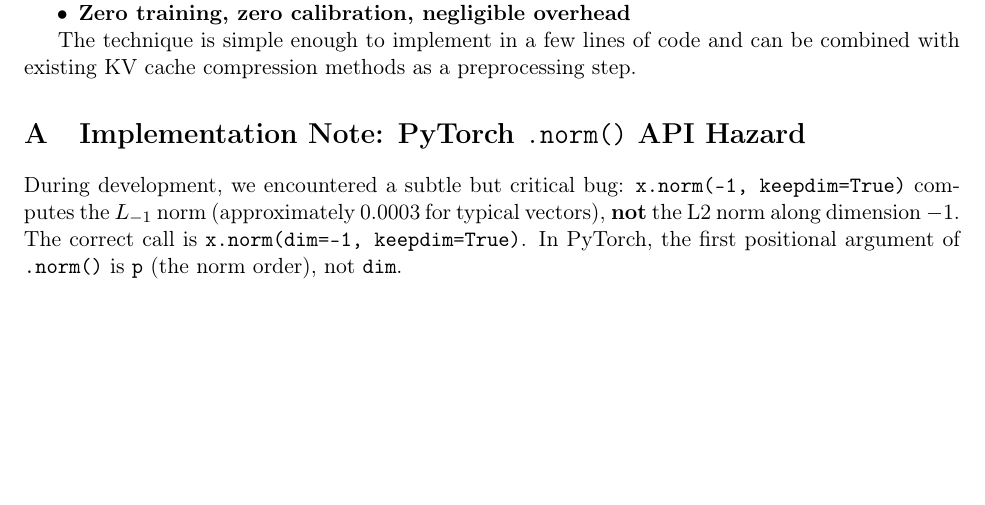
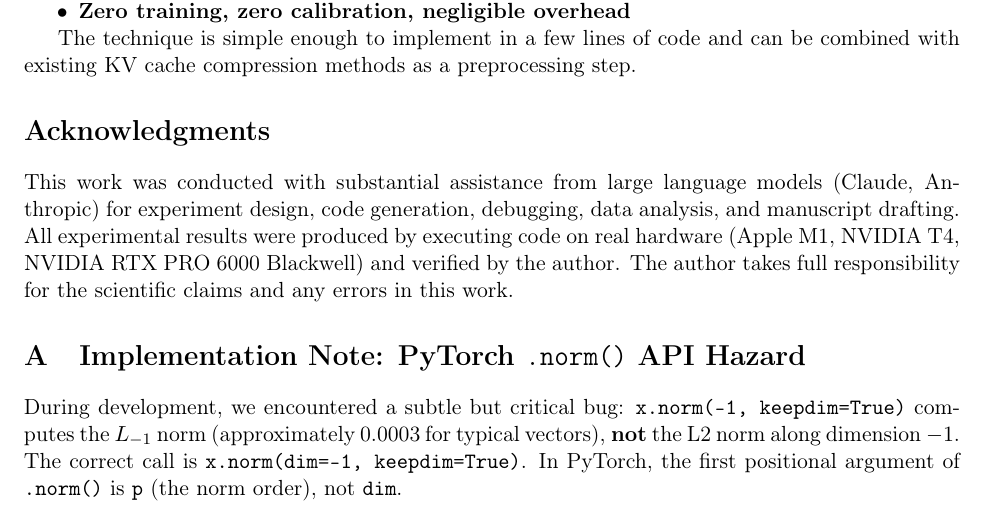
Before and after one commit to metaSATOKEN/norm-separated-quantization, a LaTeX paper (paper/arc_compression.tex): part of page 12 of 15, cut so that both start at the same text, the shorter picture padded with empty space. Compiled offline with pdfLaTeX.

Commit message:
Add LLM usage acknowledgments section
Disclose use of Claude (Anthropic) for experiment design, code
generation, debugging, data analysis, and manuscript drafting.
All results verified on real hardware by the author.

Co-Authored-By: Claude Opus 4.6 (1M context) <noreply@anthropic.com>

```diff
--- a/paper/arc_compression.tex
+++ b/paper/arc_compression.tex
@@ -477,6 +477,11 @@
 The technique is simple enough to implement in a few lines of code and can be combined with existing KV cache compression methods as a preprocessing step.
 
 %% ============================================================
+\section*{Acknowledgments}
+
+This work was conducted with substantial assistance from large language models (Claude, Anthropic) for experiment design, code generation, debugging, data analysis, and manuscript drafting. All experimental results were produced by executing code on real hardware (Apple M1, NVIDIA T4, NVIDIA RTX PRO 6000 Blackwell) and verified by the author. The author takes full responsibility for the scientific claims and any errors in this work.
+
+%% ============================================================
 \appendix
 \section{Implementation Note: PyTorch \texttt{.norm()} API Hazard}
 
```
Also changed, not shown: paper/arc_compression.pdf.
